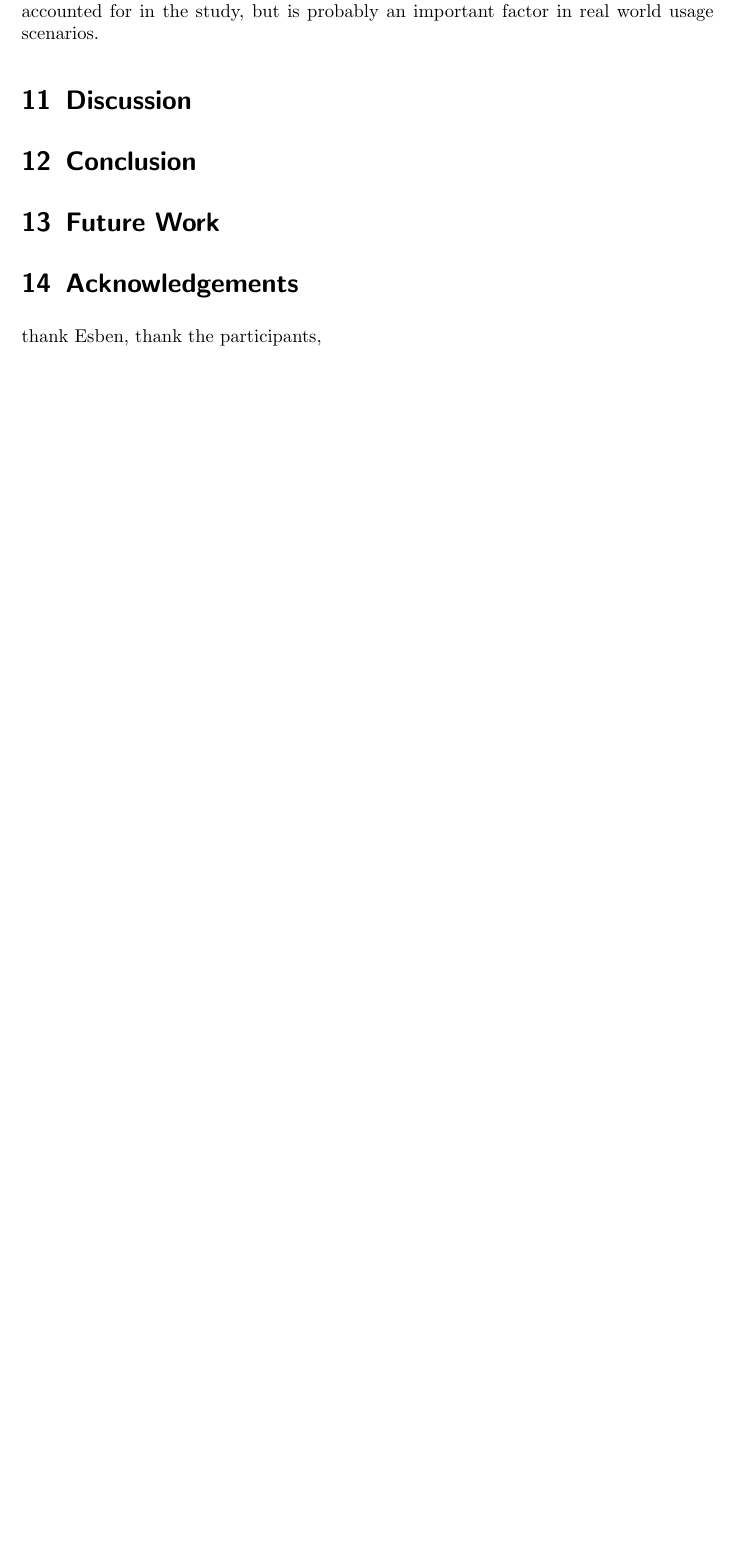
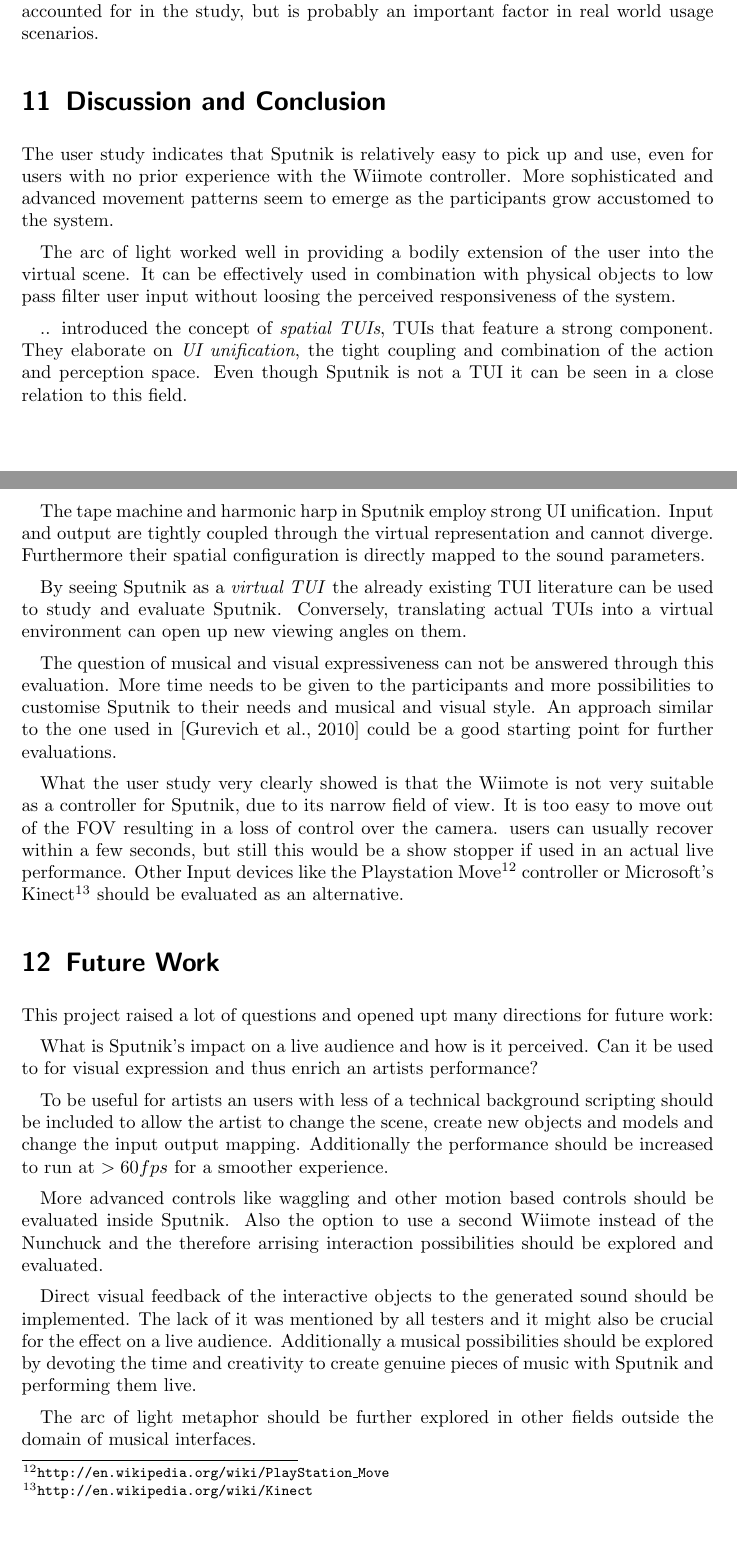
Before and after one commit to SimonWallner/sputnik, a LaTeX paper (documentation/report/sputnik_report.tex): part of page 16 of 18 before the commit and two parts of pages 16 and 17 of 20 after it, the two joined at a grey line, cut so that both start at the same text, the shorter picture padded with empty space. Compiled offline with pdfLaTeX.

Commit message:
draft of the final sections.

```diff
--- a/documentation/report/sputnik_report.tex
+++ b/documentation/report/sputnik_report.tex
@@ -494,18 +497,64 @@ One participant reported fatigue in his shoulders, an aspect of Sputnik that was
 
 
 
-\section{Discussion}
+\section{Discussion and Conclusion}
 \label{sec:discussion}
+% interpretation of the user study
+%	- is it any good
+%	- ease of use, easy to pick up
+%	- motion patterns --> training, advanced techniques
+%	- lessons learned about "instruments"
+%	- arrangement of objects prior to performance
 
-\section{Conclusion}
+The user study indicates that Sputnik is relatively easy to pick up and use, even for users with no prior experience with the Wiimote controller. More sophisticated and advanced movement patterns seem to emerge as the participants grow accustomed to the system.
+
+The arc of light worked well in providing a bodily extension of the user into the virtual scene. It can be effectively used in combination with physical objects to low pass filter user input without loosing the perceived responsiveness of the system.
+
+
+% Tangible Interface,
+%	- UI unification, i.e. harmonic harp
+%	- coupling of action and perception space
+%	- even though not physical, tangible can be in close relation
+.. introduced the concept of \emph{spatial TUIs}, TUIs that feature a strong component. They elaborate on \emph{UI unification}, the tight coupling and combination of the action and perception space. Even though Sputnik is not a TUI it can be seen in a close relation to this field.
+
+The tape machine and harmonic harp in Sputnik employ strong UI unification. Input and output are tightly coupled through the virtual representation and cannot diverge. Furthermore their spatial configuration is directly mapped to the sound parameters.
+
+By seeing Sputnik as a \emph{virtual TUI} the already existing TUI literature can be used to study and evaluate Sputnik. Conversely, translating actual TUIs into a virtual environment can open up new viewing angles on them.
+
+
+% Musical expression?
+The question of musical and visual expressiveness can not be answered through this evaluation. More time needs to be given to the participants and more possibilities to customise Sputnik to their needs and musical and visual style. An approach similar to the one used in \cite{Gurevich2010} could be a good starting point for further evaluations.
+
+% Wiimote not very practicable --> PS move
+What the user study very clearly showed is that the Wiimote is not very suitable as a controller for Sputnik, due to its narrow field of view. It is too easy to move out of the FOV resulting in a loss of control over the camera. users can usually recover within a few seconds, but still this would be a show stopper if used in an actual live performance. Other Input devices like the Playstation Move\footnote{\texttt{http://en.wikipedia.org/wiki/PlayStation\_Move}} controller or Microsoft's Kinect\footnote{\texttt{http://en.wikipedia.org/wiki/Kinect}} should be evaluated as an alternative.
+
 
 \section{Future Work}
+% impact on audience, what do they think
+% customisable for artists --> scripting
+% arc of light for other applications
+% increase performance to >60fps
+% more advanced controls --> waggling, % dual wield
+% develop a comprehensive piece of music to test creative limits
+% commonalities and differences to TUIs
+% visual feedback to sound
 
+This project raised a lot of questions and opened upt many directions for future work:
+
+What is Sputnik's impact on a live audience and how is it perceived. Can it be used to for visual expression and thus enrich an artists performance?
+
+To be useful for artists an users with less of a technical background scripting should be included to allow the artist to change the scene, create new objects and models and change the input output mapping. Additionally the performance should be increased to run at $> 60fps$ for a smoother experience.
+
+More advanced controls like waggling and other motion based controls should be evaluated inside Sputnik. Also the option to use a second Wiimote instead of the Nunchuck and the therefore arrising interaction possibilities should be explored and evaluated.
+
+Direct visual feedback of the interactive objects to the generated sound should be implemented. The lack of it was mentioned by all testers and it might also be crucial for the effect on a live audience. Additionally a musical possibilities should be explored by devoting the time and creativity to create genuine pieces of music with Sputnik and performing them live.
+
+The arc of light metaphor should be further explored in other fields outside the domain of musical interfaces.
 
 
 
 \section{Acknowledgements}
-thank Esben, thank the participants,
+I would like to express my greatest thanks to my supervisor Esben Warming Pedersen, who always turned me into the right direction and helped in finding and refinding the project's focus. Great thanks also to the testers of Sputnik who provided me with important clues and insights.
 
 
 
```
Also changed, not shown: documentation/report/sputnik_report.tex (11 more changed lines).
